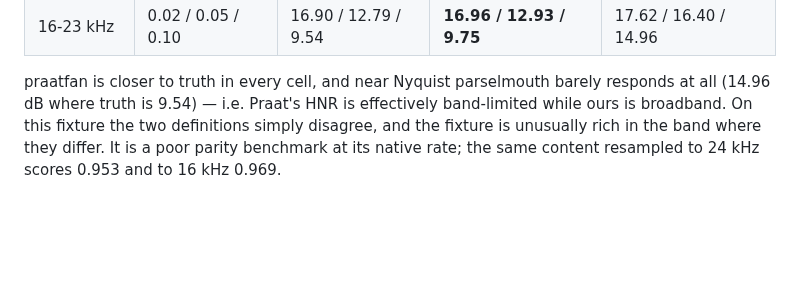
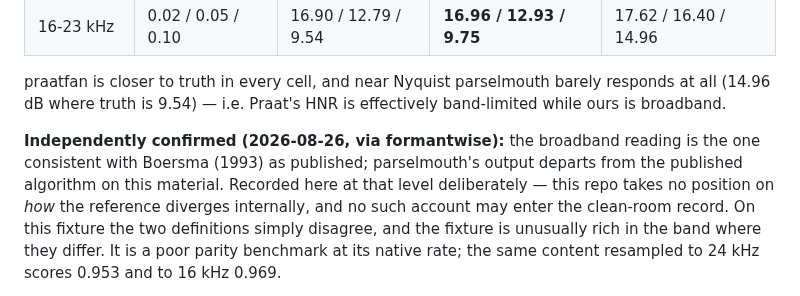
Before and after one commit to ucpresearch/praatfan-core-clean, a Markdown page: BUG-hnr-ac-saturation.md, the part around the change. Rendered like a GitHub page; blank space fills up the shorter version.

Commit message:
Record that the broadband HNR reading matches the published algorithm
formantwise independently confirmed the conclusion of the 48 kHz fixture
investigation (52c2e0f): praatfan's broadband HNR is the reading
consistent with Boersma (1993) as published, and parselmouth's output
departs from it on HF-rich material. This corroborates the ground-truth
measurements already recorded — praatfan closer to truth in every cell,
and parselmouth near-unresponsive to near-Nyquist noise.

Noted at that level deliberately: this repo takes no position on how the
reference diverges internally, and no such account may enter the
clean-room record.

Closes the question as a definitional difference rather than a parity
bug. Documentation only; no code changed.

Co-Authored-By: Claude Opus 5 (1M context) <noreply@anthropic.com>

```diff
--- a/BUG-hnr-ac-saturation.md
+++ b/BUG-hnr-ac-saturation.md
@@ -246,7 +246,13 @@ band-limited noise at a known power ratio, 48 kHz, ppw=4.5:
 
 praatfan is closer to truth in every cell, and near Nyquist parselmouth barely
 responds at all (14.96 dB where truth is 9.54) — i.e. Praat's HNR is
-effectively band-limited while ours is broadband. On this fixture the two
+effectively band-limited while ours is broadband.
+
+**Independently confirmed (2026-08-26, via formantwise):** the broadband
+reading is the one consistent with Boersma (1993) as published; parselmouth's
+output departs from the published algorithm on this material. Recorded here at
+that level deliberately — this repo takes no position on *how* the reference
+diverges internally, and no such account may enter the clean-room record. On this fixture the two
 definitions simply disagree, and the fixture is unusually rich in the band
 where they differ. It is a poor parity benchmark at its native rate; the same
 content resampled to 24 kHz scores 0.953 and to 16 kHz 0.969.
```
